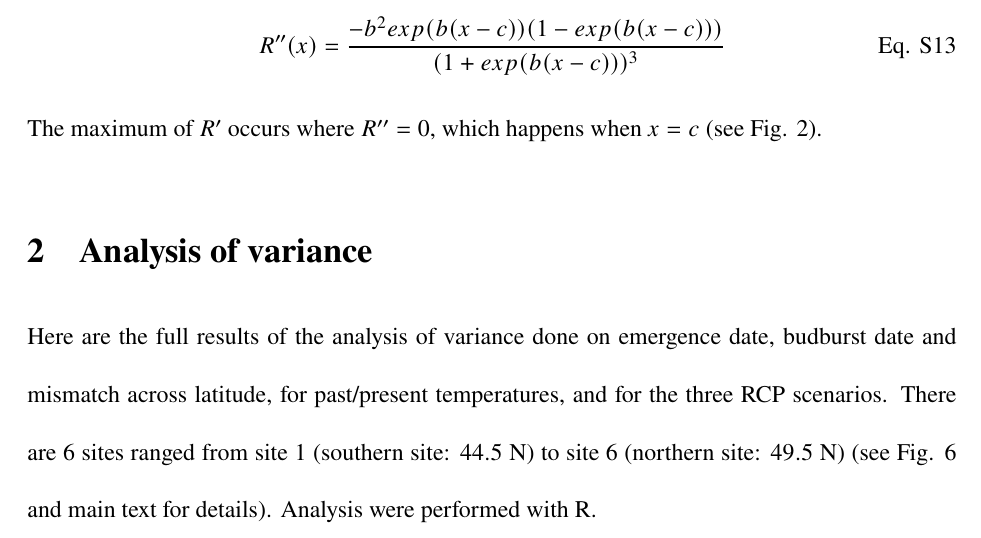
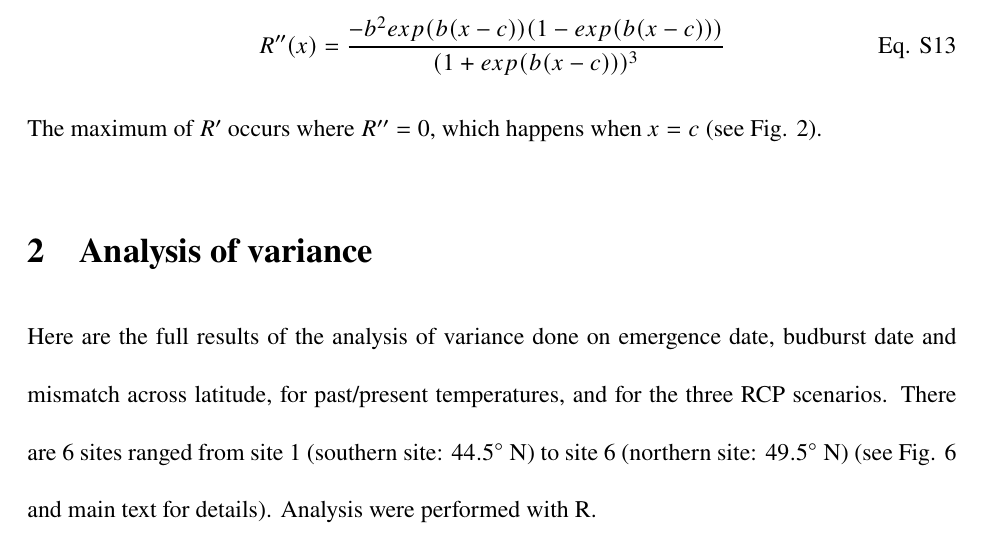
Before and after one commit to sportalier/JAE_Paper, a LaTeX document (Paper/Supplements/Supplementary_Material.tex): part of page 5 of 16, cut so that both start at the same text. Compiled offline with pdfLaTeX.

Commit message:
27_08_2021

```diff
--- a/Paper/Supplements/Supplementary_Material.tex
+++ b/Paper/Supplements/Supplementary_Material.tex
@@ -122,7 +122,7 @@ which is positive since $b$ is negative. To find the maximum of the derivative,
 The maximum of $R’$ occurs where $R’’ = 0$, which happens when $x = c$ (see Fig. 2).
 
 \section{Analysis of variance}
-Here are the full results of the analysis of variance done on emergence date, budburst date and mismatch across latitude, for past/present temperatures, and for the three RCP scenarios. There are $6$ sites ranged from site 1 (southern site: $44.5$ N) to site 6 (northern site: $49.5$ N) (see Fig. 6 and main text for details). Analysis were performed with R.
+Here are the full results of the analysis of variance done on emergence date, budburst date and mismatch across latitude, for past/present temperatures, and for the three RCP scenarios. There are $6$ sites ranged from site 1 (southern site: $44.5^{\circ}$ N) to site 6 (northern site: $49.5^{\circ}$ N) (see Fig. 6 and main text for details). Analysis were performed with R.
 \subsection{Past/present data}
 \subsubsection*{Emergence date}
 
```
Also changed, not shown: Paper/Supplements/Supplementary_Material.pdf, 3 other files.
